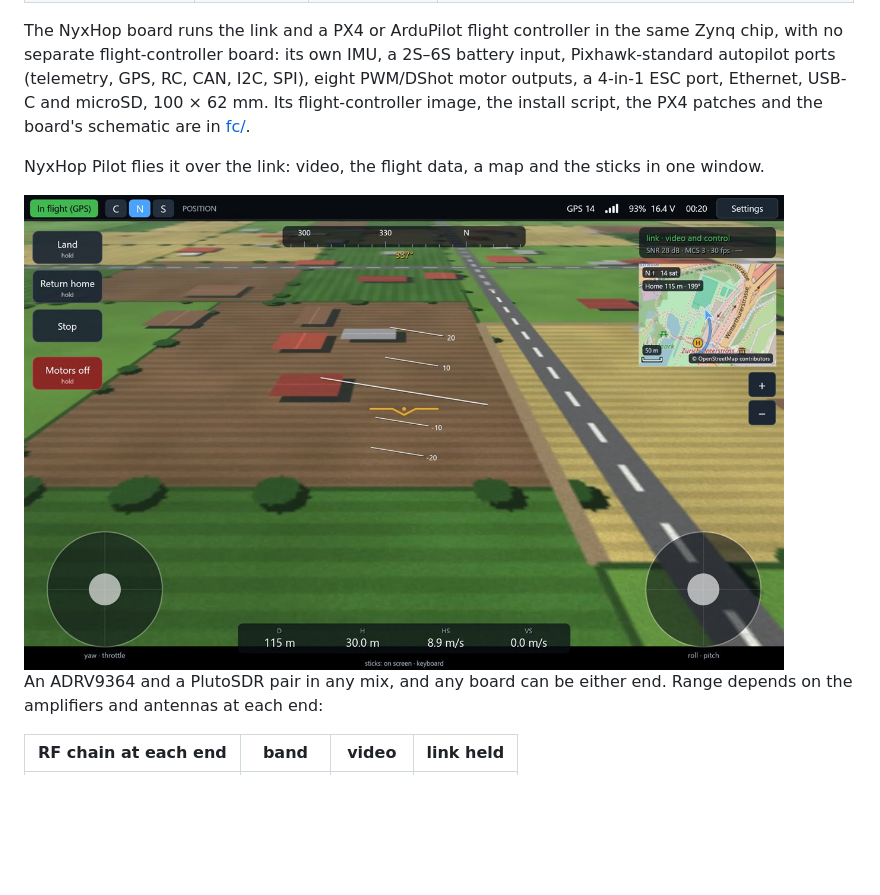
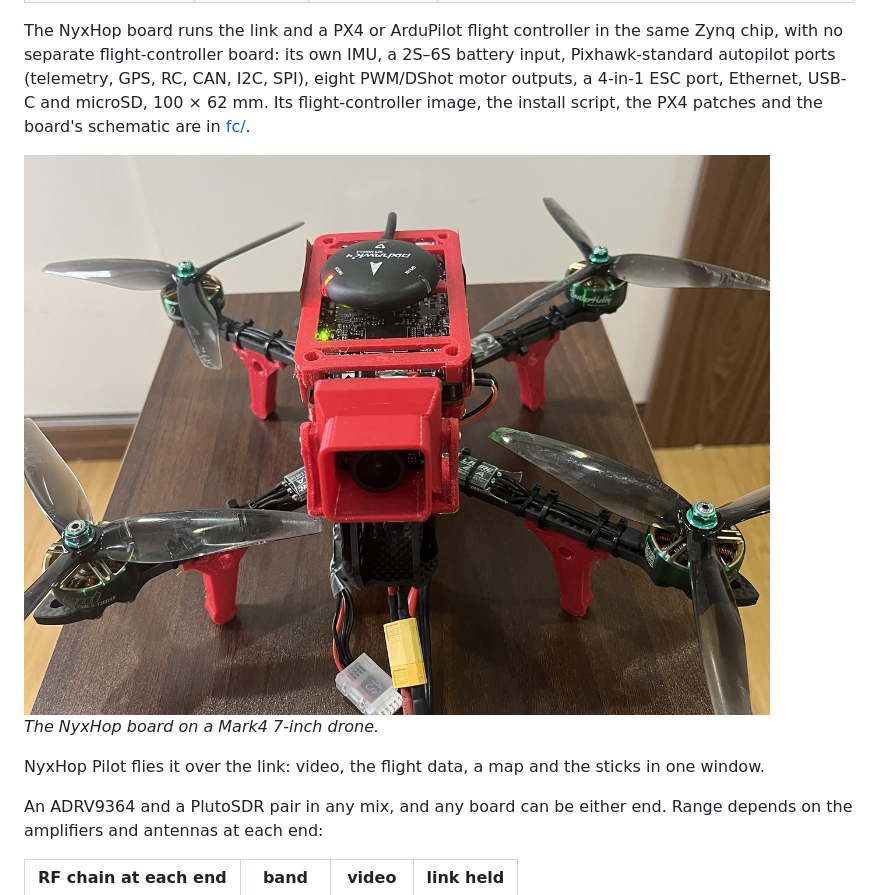
Before and after one commit to tacitech/nyxhop, a Markdown page: README.md, the part around the change. GitHub-like rendering; pictures changed too: docs/img/nyxhop-aircraft.jpg (added); blank space fills up the shorter version.

Commit message:
README: the NyxHop board on a Mark4 7-inch drone, in place of the NyxHop Pilot screenshot

```diff
--- a/README.md
+++ b/README.md
@@ -158,9 +158,11 @@ autopilot ports (telemetry, GPS, RC, CAN, I2C, SPI), eight PWM/DShot motor outpu
 port, Ethernet, USB-C and microSD, 100 × 62 mm. Its flight-controller image, the install script,
 the PX4 patches and the board's schematic are in [fc/](fc/).
 
+<img src="docs/img/nyxhop-aircraft.jpg" width="760" alt="The NyxHop board on a Mark4 7-inch drone">
+
+*The NyxHop board on a Mark4 7-inch drone.*
+
 NyxHop Pilot flies it over the link: video, the flight data, a map and the sticks in one window.
-
-<img src="docs/img/nyxhop-pilot.jpg" width="760" alt="NyxHop Pilot in flight">
 
 An ADRV9364 and a PlutoSDR pair in any mix, and any board can be either end. Range depends on
 the amplifiers and antennas at each end:
```
